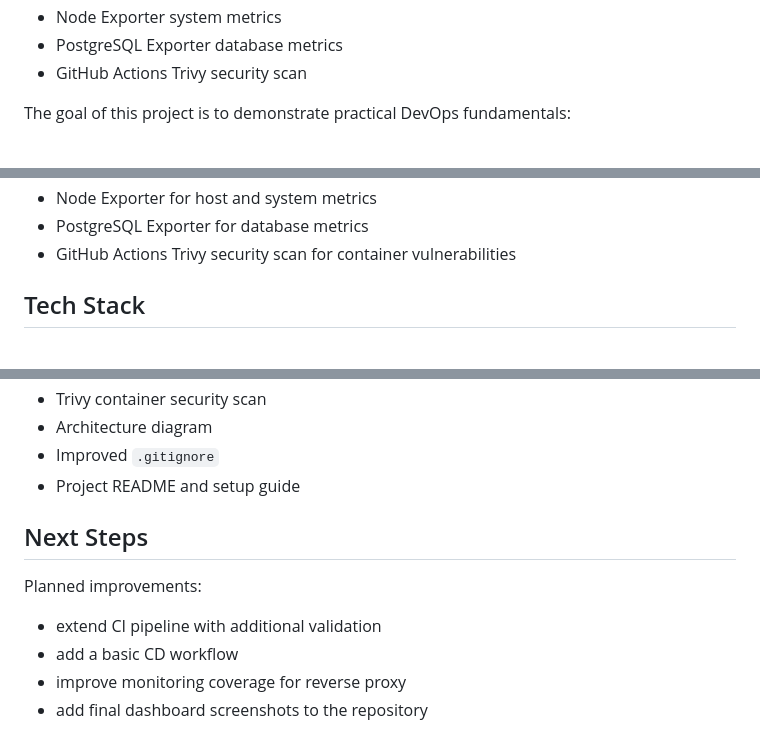
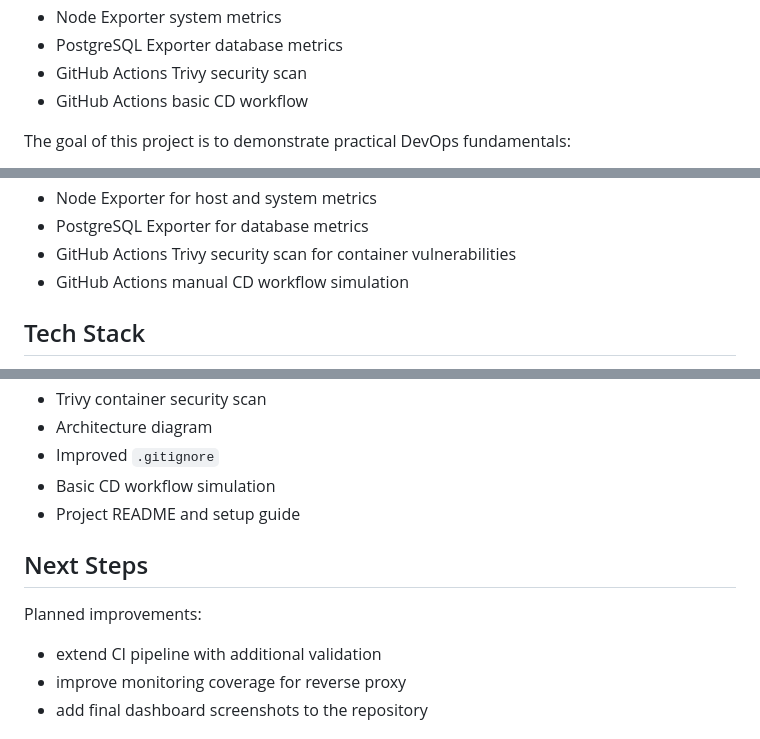
Before and after one commit to 2021Eugene/production-ready-devops-stack, a Markdown page: README.md, 3 parts joined by grey strips. Rendered like a GitHub page.

```diff
--- a/README.md
+++ b/README.md
@@ -22,6 +22,7 @@ It includes:
 - Node Exporter system metrics
 - PostgreSQL Exporter database metrics
 - GitHub Actions Trivy security scan
+- GitHub Actions basic CD workflow
 
 The goal of this project is to demonstrate practical DevOps fundamentals:
 - container orchestration with Docker Compose
@@ -51,6 +52,7 @@ The goal of this project is to demonstrate practical DevOps fundamentals:
 - Node Exporter for host and system metrics
 - PostgreSQL Exporter for database metrics
 - GitHub Actions Trivy security scan for container vulnerabilities
+- GitHub Actions manual CD workflow simulation
 
 ## Tech Stack
 
@@ -271,6 +288,7 @@ Implemented:
 - Trivy container security scan
 - Architecture diagram
 - Improved `.gitignore`
+- Basic CD workflow simulation
 - Project README and setup guide
 
 ## Next Steps
@@ -278,7 +296,6 @@ Implemented:
 Planned improvements:
 
 - extend CI pipeline with additional validation
-- add a basic CD workflow
 - improve monitoring coverage for reverse proxy
 - add final dashboard screenshots to the repository
 
```
Also changed, not shown: other parts of README.md (+19 -4 lines).
